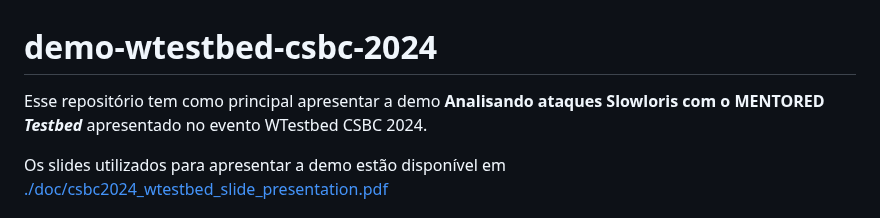
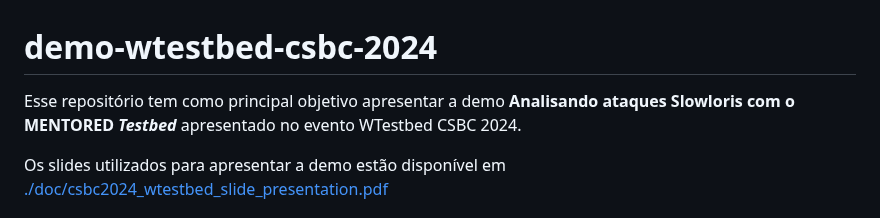
Before and after one commit to mentoredtestbed/demo-wtestbed-csbc-2024, a Markdown page: README.md, the part around the change. GitHub-like rendering.

```diff
--- a/README.md
+++ b/README.md
@@ -1,6 +1,6 @@
 # demo-wtestbed-csbc-2024
 
-Esse repositório tem como principal apresentar a demo **Analisando ataques Slowloris com o MENTORED _Testbed_** apresentado no evento WTestbed CSBC 2024.
+Esse repositório tem como principal objetivo apresentar a demo **Analisando ataques Slowloris com o MENTORED _Testbed_** apresentado no evento WTestbed CSBC 2024.
 
 Os slides utilizados para apresentar a demo estão disponível em [./doc/csbc2024_wtestbed_slide_presentation.pdf](./doc/csbc2024_wtestbed_slide_presentation.pdf)
 
```
